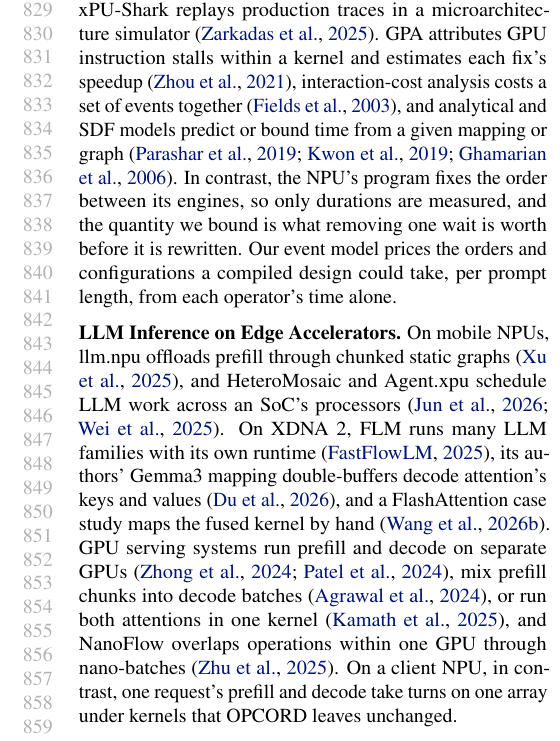
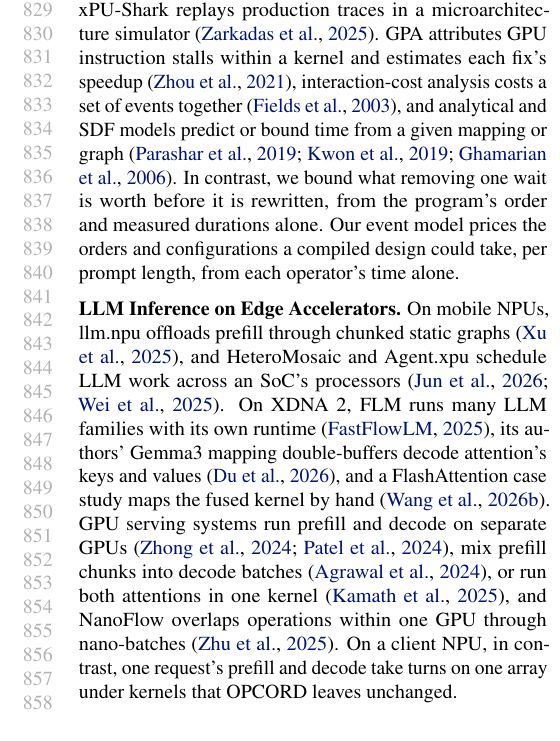
Before and after one commit to jskimko/aie-cosched, a LaTeX paper (paper/main.tex, which reads paper/9-related.tex): part of one column of page 16 of 20, cut so that both start at the same text. Compiled offline with pdfLaTeX.

Commit message:
paper: related work states the fixed order once (redundancy pass)

```diff
--- a/paper/9-related.tex
+++ b/paper/9-related.tex
@@ -33,10 +33,10 @@
 Each of these works on one processor's instruction stream, whereas we analyse and rewrite the instruction streams that coordinate several kinds of engines, and decide legality from the access sets of every agent that touches state.
 
 \textbf{Performance Analysis and Models.}
-% VALUE: what-if tools take order and durations from traces and simulate transformed graphs; GPA attributes stalls inside a kernel; interaction cost prices a set of events together; analytical and SDF models predict or bound time from a given mapping or graph; here the program fixes the order, only durations are measured, and the quantity bounded is what removing one wait is worth
+% VALUE: what-if tools take order and durations from traces and simulate transformed graphs; GPA attributes stalls inside a kernel; interaction cost prices a set of events together; analytical and SDF models predict or bound time from a given mapping or graph; we bound what removing one wait is worth from the program's order and measured durations alone (that the program fixes the order is stated in the statically ordered machines paragraph)
 To predict what an optimization gains, Daydream and dPRO build dependency graphs from run-time traces and simulate the transformed graphs~\citep{zhu2020daydream,hu2022dpro}, and xPU-Shark replays production traces in a microarchitecture simulator~\citep{zarkadas2025xpushark}.
 GPA attributes GPU instruction stalls within a kernel and estimates each fix's speedup~\citep{zhou2021gpa}, interaction-cost analysis costs a set of events together~\citep{fields2003interaction}, and analytical and SDF models predict or bound time from a given mapping or graph~\citep{parashar2019timeloop,kwon2019maestro,ghamarian2006throughput}.
-In contrast, the NPU's program fixes the order between its engines, so only durations are measured, and the quantity we bound is what removing one wait is worth before it is rewritten.
+In contrast, we bound what removing one wait is worth before it is rewritten, from the program's order and measured durations alone.
 Our event model prices the orders and configurations a compiled design could take, per prompt length, from each operator's time alone.
 
 \textbf{LLM Inference on Edge Accelerators.}
```
